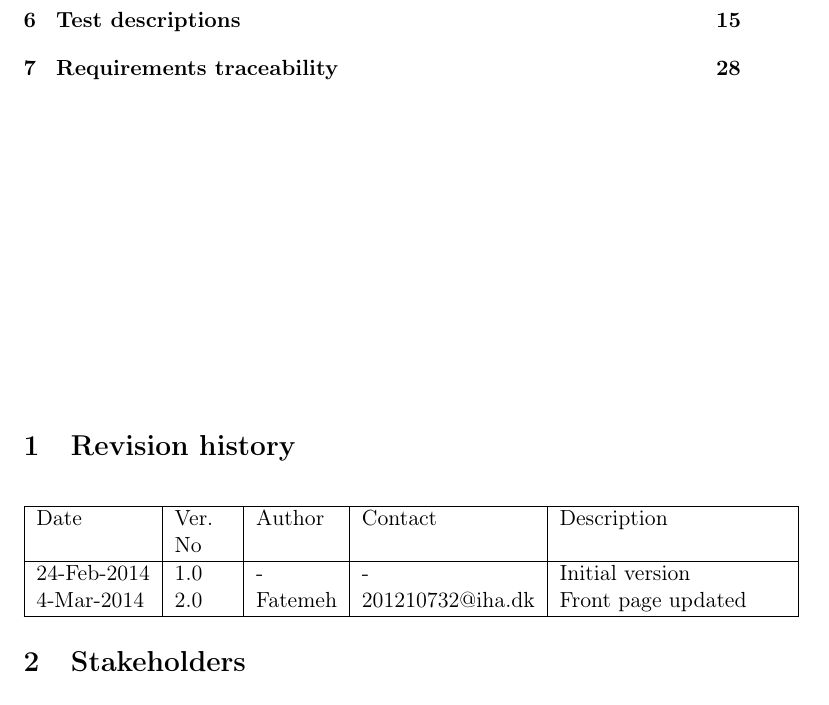
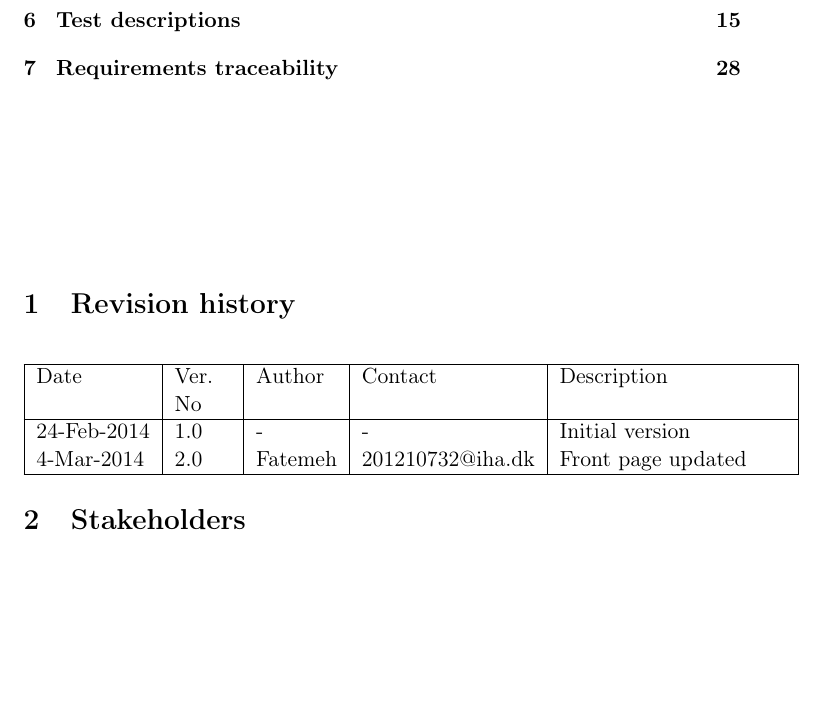
Before and after one commit to IHA-TISYE-F/docs, a LaTeX document (System Test Description (STD)/F-STD-2014-V2.tex): part of page 2 of 29, cut so that both start at the same text, the shorter picture padded with empty space. Compiled offline with pdfLaTeX.

Commit message:
Corrected vspace
Corrected space between Contents and Revision history

```diff
--- a/System Test Description (STD)/F-STD-2014-V2.tex
+++ b/System Test Description (STD)/F-STD-2014-V2.tex
@@ -17,7 +17,7 @@
 \tableofcontents
 %\newpage
 \noindent
-\vspace{5cm}
+\vspace{2.5cm}
 \section{Revision history}
 \input{./subfile/revision_history.tex}
 \section{Stakeholders}
```
